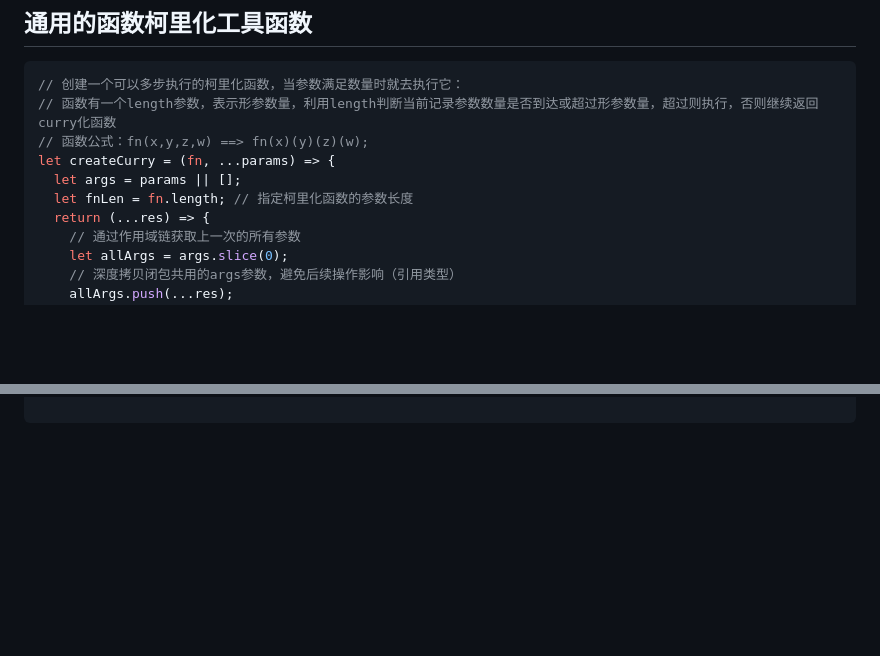
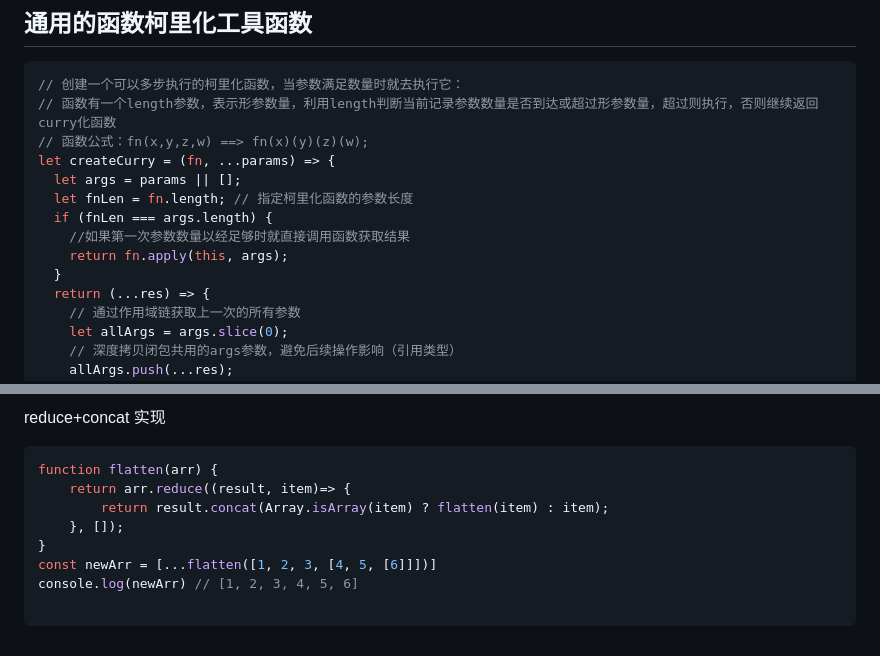
Before and after one commit to qianxunyimeng/interview, a Markdown page: js/实战演练.md, 2 parts joined by grey strips. Rendered like a GitHub page; blank space fills up the shorter version.

````diff
--- a/js/实战演练.md
+++ b/js/实战演练.md
@@ -128,6 +128,10 @@ function getUrlParams (url) {
 let createCurry = (fn, ...params) => {
   let args = params || [];
   let fnLen = fn.length; // 指定柯里化函数的参数长度
+  if (fnLen === args.length) {
+    //如果第一次参数数量以经足够时就直接调用函数获取结果
+    return fn.apply(this, args);
+  }
   return (...res) => {
     // 通过作用域链获取上一次的所有参数
     let allArgs = args.slice(0);
@@ -155,0 +241,12 @@ console.log(createCurry(add, 1)(2)(3)(4)); // 10
+reduce+concat 实现
+
+```js
+function flatten(arr) {
+    return arr.reduce((result, item)=> {
+        return result.concat(Array.isArray(item) ? flatten(item) : item);
+    }, []);
+}
+const newArr = [...flatten([1, 2, 3, [4, 5, [6]]])]
+console.log(newArr) // [1, 2, 3, 4, 5, 6]
+
+```
````
Also changed, not shown: other parts of js/实战演练.md (+82 -1 lines).
